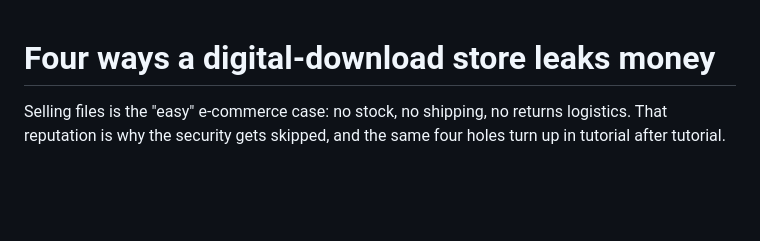
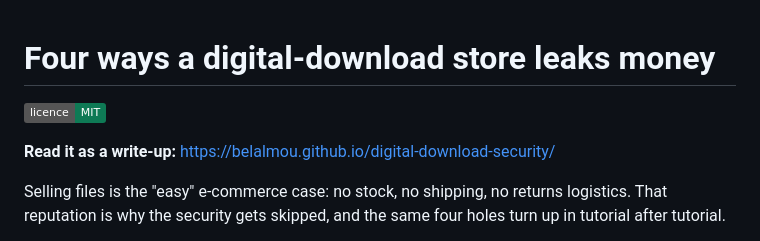
Before and after one commit to BelalMou/digital-download-security, a Markdown page: README.md, the part around the change. Drawn GitHub-style; badges without logos; blank space fills up the shorter version.

Commit message:
Link the write-up from the README

```diff
--- a/README.md
+++ b/README.md
@@ -1,4 +1,8 @@
 # Four ways a digital-download store leaks money
+
+[![licence: MIT](https://img.shields.io/badge/licence-MIT-0E7A55)](LICENSE)
+
+**Read it as a write-up:** <https://belalmou.github.io/digital-download-security/>
 
 Selling files is the "easy" e-commerce case: no stock, no shipping, no returns
 logistics. That reputation is why the security gets skipped, and the same four
```
